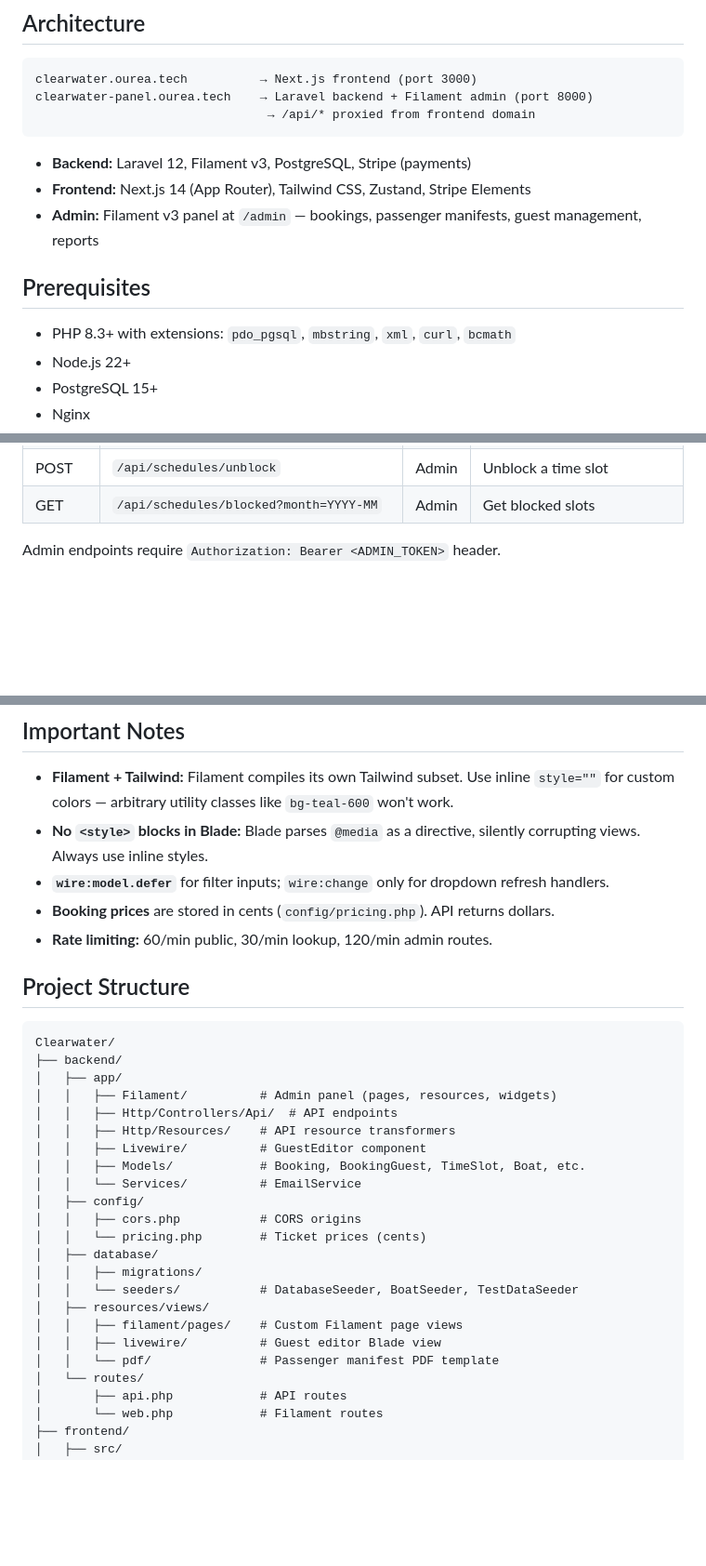
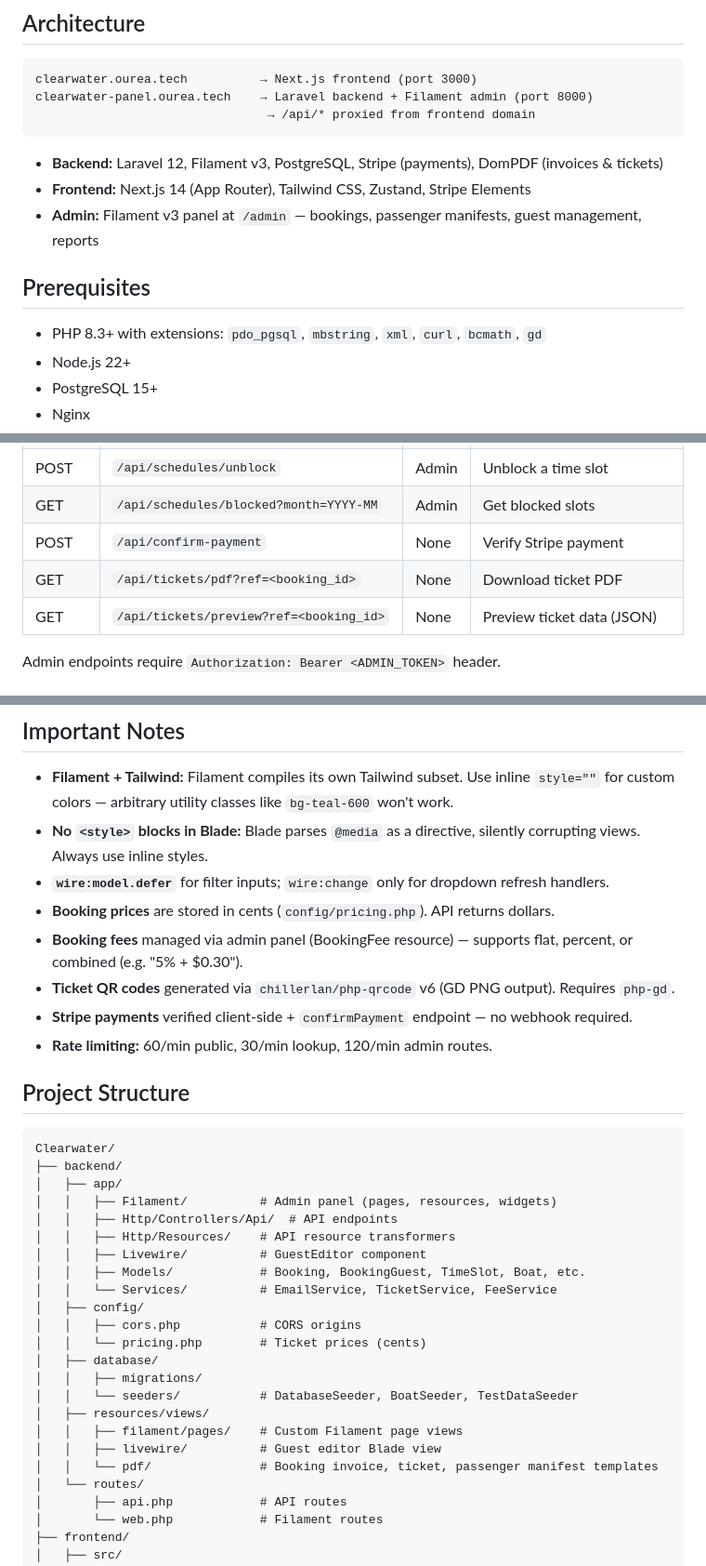
Before and after one commit to shailendraRamlogan/Clearwater, a Markdown page: README.md, 3 parts joined by grey strips. Shown at 93% size. Drawn GitHub-style; blank space fills up the shorter version.

Commit message:
docs: update README with ticket system, fees, payment endpoints, GD requirement

````diff
--- a/README.md
+++ b/README.md
@@ -10,13 +10,13 @@ clearwater-panel.ourea.tech    → Laravel backend + Filament admin (port 8000)
                                 → /api/* proxied from frontend domain
 ```
 
-- **Backend:** Laravel 12, Filament v3, PostgreSQL, Stripe (payments)
+- **Backend:** Laravel 12, Filament v3, PostgreSQL, Stripe (payments), DomPDF (invoices & tickets)
 - **Frontend:** Next.js 14 (App Router), Tailwind CSS, Zustand, Stripe Elements
 - **Admin:** Filament v3 panel at `/admin` — bookings, passenger manifests, guest management, reports
 
 ## Prerequisites
 
-- PHP 8.3+ with extensions: `pdo_pgsql`, `mbstring`, `xml`, `curl`, `bcmath`
+- PHP 8.3+ with extensions: `pdo_pgsql`, `mbstring`, `xml`, `curl`, `bcmath`, `gd`
 - Node.js 22+
 - PostgreSQL 15+
 - Nginx
@@ -201,6 +200,9 @@ sudo certbot --nginx -d clearwater.ourea.tech -d clearwater-panel.ourea.tech
 | POST | `/api/schedules/block` | Admin | Block a time slot |
 | POST | `/api/schedules/unblock` | Admin | Unblock a time slot |
 | GET | `/api/schedules/blocked?month=YYYY-MM` | Admin | Get blocked slots |
+| POST | `/api/confirm-payment` | None | Verify Stripe payment |
+| GET | `/api/tickets/pdf?ref=<booking_id>` | None | Download ticket PDF |
+| GET | `/api/tickets/preview?ref=<booking_id>` | None | Preview ticket data (JSON) |
 
 Admin endpoints require `Authorization: Bearer <ADMIN_TOKEN>` header.
 
@@ -234,6 +236,9 @@ Admin endpoints require `Authorization: Bearer <ADMIN_TOKEN>` header.
 - **No `<style>` blocks in Blade:** Blade parses `@media` as a directive, silently corrupting views. Always use inline styles.
 - **`wire:model.defer`** for filter inputs; `wire:change` only for dropdown refresh handlers.
 - **Booking prices** are stored in cents (`config/pricing.php`). API returns dollars.
+- **Booking fees** managed via admin panel (BookingFee resource) — supports flat, percent, or combined (e.g. "5% + $0.30").
+- **Ticket QR codes** generated via `chillerlan/php-qrcode` v6 (GD PNG output). Requires `php-gd`.
+- **Stripe payments** verified client-side + `confirmPayment` endpoint — no webhook required.
 - **Rate limiting:** 60/min public, 30/min lookup, 120/min admin routes.
 
 ## Project Structure
@@ -247,7 +252,7 @@ Clearwater/
 │   │   ├── Http/Resources/    # API resource transformers
 │   │   ├── Livewire/          # GuestEditor component
 │   │   ├── Models/            # Booking, BookingGuest, TimeSlot, Boat, etc.
-│   │   └── Services/          # EmailService
+│   │   └── Services/          # EmailService, TicketService, FeeService
 │   ├── config/
 │   │   ├── cors.php           # CORS origins
 │   │   └── pricing.php        # Ticket prices (cents)
@@ -257,7 +262,7 @@ Clearwater/
 │   ├── resources/views/
 │   │   ├── filament/pages/    # Custom Filament page views
 │   │   ├── livewire/          # Guest editor Blade view
-│   │   └── pdf/               # Passenger manifest PDF template
+│   │   └── pdf/               # Booking invoice, ticket, passenger manifest templates
 │   └── routes/
 │       ├── api.php            # API routes
 │       └── web.php            # Filament routes
````
Also changed, not shown: other parts of README.md (+0 -1 lines).
